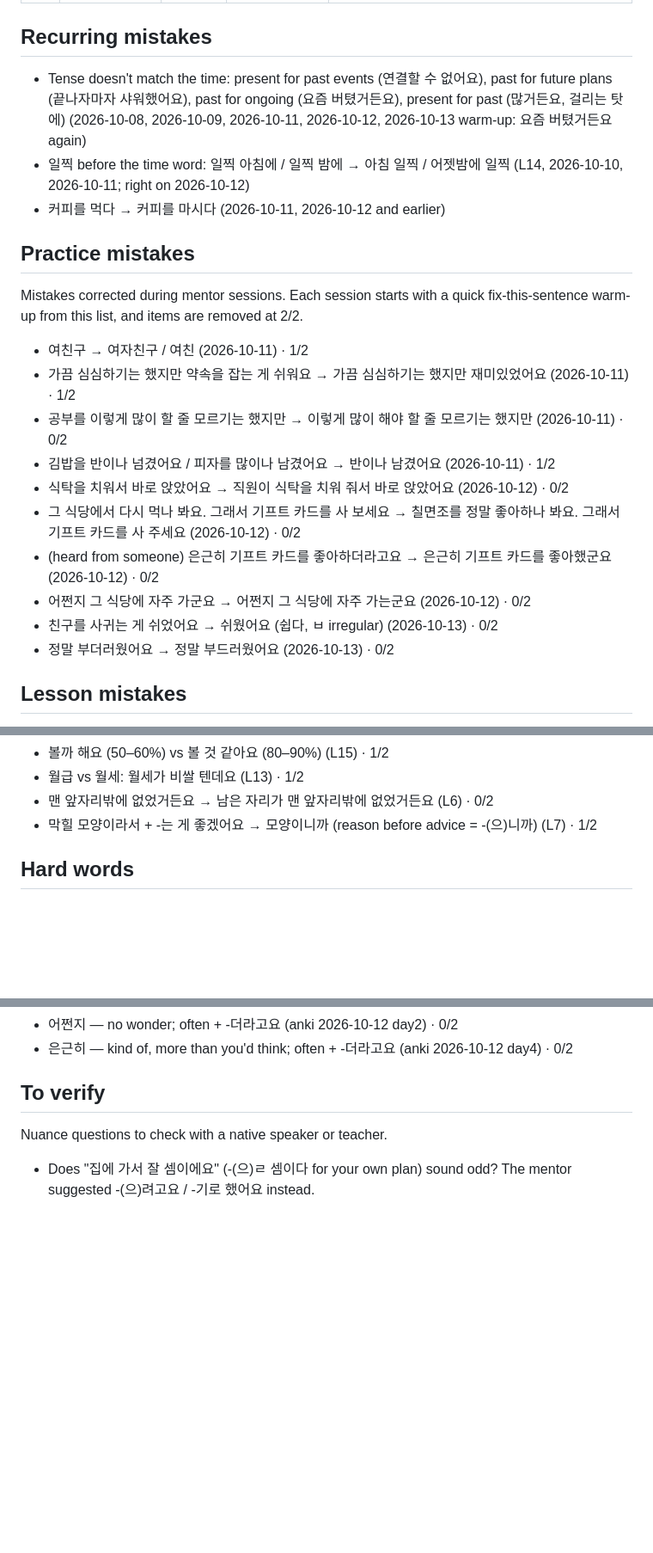
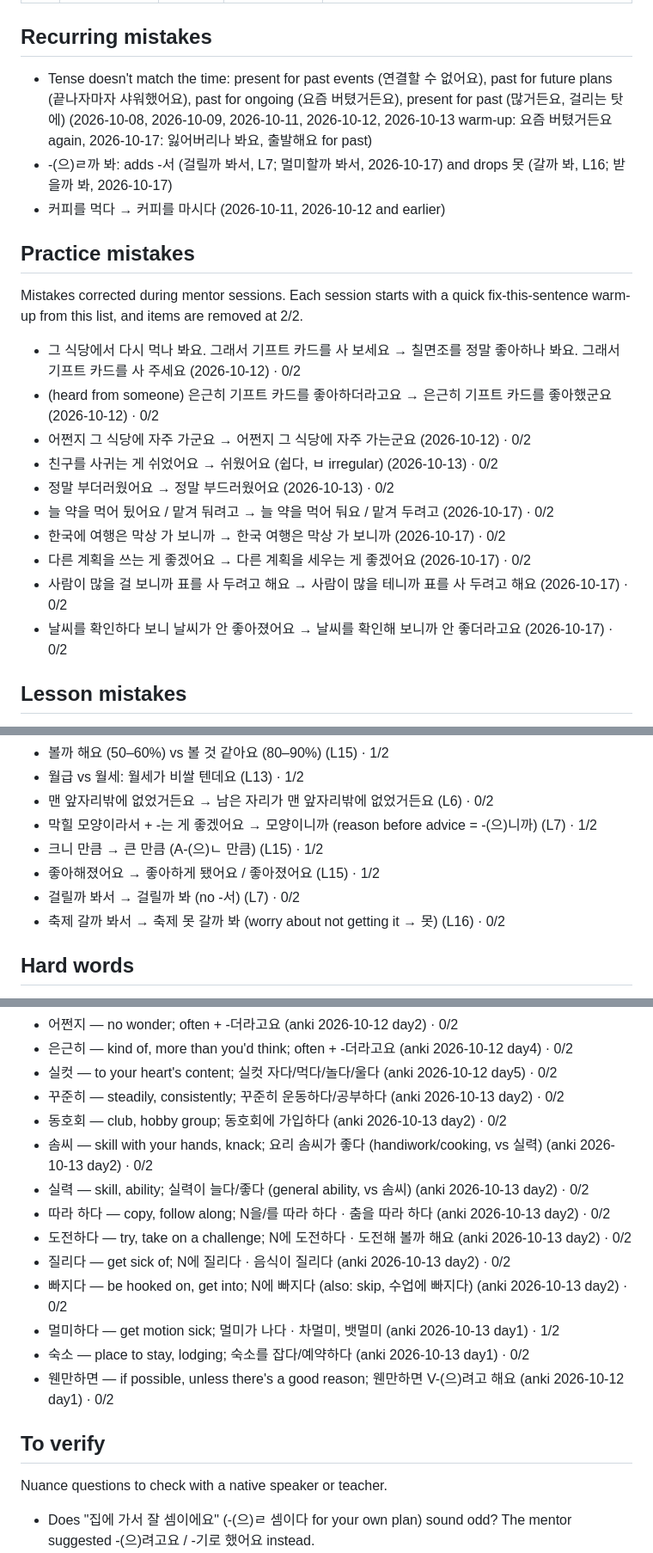
Before and after one commit to jeffreykeddaue5/KoreanLearning, a Markdown page: KoreanProgress.md, 3 parts joined by grey strips. Shown at 86% size. GitHub-like rendering; blank space fills up the shorter version.

```diff
--- a/KoreanProgress.md
+++ b/KoreanProgress.md
@@ -36,24 +40,24 @@ Intermediate. Comfortable with points 1–34, working on 35–44. Builds multi-c
 
 ## Recurring mistakes
 
-- Tense doesn't match the time: present for past events (연결할 수 없어요), past for future plans (끝나자마자 샤워했어요), past for ongoing (요즘 버텼거든요), present for past (많거든요, 걸리는 탓에) (2026-10-08, 2026-10-09, 2026-10-11, 2026-10-12, 2026-10-13 warm-up: 요즘 버텼거든요 again)
-- 일찍 before the time word: 일찍 아침에 / 일찍 밤에 → 아침 일찍 / 어젯밤에 일찍 (L14, 2026-10-10, 2026-10-11; right on 2026-10-12)
+- Tense doesn't match the time: present for past events (연결할 수 없어요), past for future plans (끝나자마자 샤워했어요), past for ongoing (요즘 버텼거든요), present for past (많거든요, 걸리는 탓에) (2026-10-08, 2026-10-09, 2026-10-11, 2026-10-12, 2026-10-13 warm-up: 요즘 버텼거든요 again, 2026-10-17: 잃어버리나 봐요, 출발해요 for past)
+- -(으)ㄹ까 봐: adds -서 (걸릴까 봐서, L7; 멀미할까 봐서, 2026-10-17) and drops 못 (갈까 봐, L16; 받을까 봐, 2026-10-17)
 - 커피를 먹다 → 커피를 마시다 (2026-10-11, 2026-10-12 and earlier)
 
 ## Practice mistakes
 
 Mistakes corrected during mentor sessions. Each session starts with a quick fix-this-sentence warm-up from this list, and items are removed at 2/2.
 
-- 여친구 → 여자친구 / 여친 (2026-10-11) · 1/2
-- 가끔 심심하기는 했지만 약속을 잡는 게 쉬워요 → 가끔 심심하기는 했지만 재미있었어요 (2026-10-11) · 1/2
-- 공부를 이렇게 많이 할 줄 모르기는 했지만 → 이렇게 많이 해야 할 줄 모르기는 했지만 (2026-10-11) · 0/2
-- 김밥을 반이나 넘겼어요 / 피자를 많이나 남겼어요 → 반이나 남겼어요 (2026-10-11) · 1/2
-- 식탁을 치워서 바로 앉았어요 → 직원이 식탁을 치워 줘서 바로 앉았어요 (2026-10-12) · 0/2
 - 그 식당에서 다시 먹나 봐요. 그래서 기프트 카드를 사 보세요 → 칠면조를 정말 좋아하나 봐요. 그래서 기프트 카드를 사 주세요 (2026-10-12) · 0/2
 - (heard from someone) 은근히 기프트 카드를 좋아하더라고요 → 은근히 기프트 카드를 좋아했군요 (2026-10-12) · 0/2
 - 어쩐지 그 식당에 자주 가군요 → 어쩐지 그 식당에 자주 가는군요 (2026-10-12) · 0/2
 - 친구를 사귀는 게 쉬었어요 → 쉬웠어요 (쉽다, ㅂ irregular) (2026-10-13) · 0/2
 - 정말 부더러웠어요 → 정말 부드러웠어요 (2026-10-13) · 0/2
+- 늘 약을 먹어 뒸어요 / 맡겨 둬려고 → 늘 약을 먹어 둬요 / 맡겨 두려고 (2026-10-17) · 0/2
+- 한국에 여행은 막상 가 보니까 → 한국 여행은 막상 가 보니까 (2026-10-17) · 0/2
+- 다른 계획을 쓰는 게 좋겠어요 → 다른 계획을 세우는 게 좋겠어요 (2026-10-17) · 0/2
+- 사람이 많을 걸 보니까 표를 사 두려고 해요 → 사람이 많을 테니까 표를 사 두려고 해요 (2026-10-17) · 0/2
+- 날씨를 확인하다 보니 날씨가 안 좋아졌어요 → 날씨를 확인해 보니까 안 좋더라고요 (2026-10-17) · 0/2
 
 ## Lesson mistakes
 
@@ -68,6 +72,10 @@ Mistakes the tutor corrected (from `Homework/`) that are being practiced. Each i
 - 월급 vs 월세: 월세가 비쌀 텐데요 (L13) · 1/2
 - 맨 앞자리밖에 없었거든요 → 남은 자리가 맨 앞자리밖에 없었거든요 (L6) · 0/2
 - 막힐 모양이라서 + -는 게 좋겠어요 → 모양이니까 (reason before advice = -(으)니까) (L7) · 1/2
+- 크니 만큼 → 큰 만큼 (A-(으)ㄴ 만큼) (L15) · 1/2
+- 좋아해졌어요 → 좋아하게 됐어요 / 좋아졌어요 (L15) · 1/2
+- 걸릴까 봐서 → 걸릴까 봐 (no -서) (L7) · 0/2
+- 축제 갈까 봐서 → 축제 못 갈까 봐 (worry about not getting it → 못) (L16) · 0/2
 
 ## Hard words
 
@@ -77,5 +85,17 @@ Anki words the user finds hard to use (added with `/hard-words`). Each item is m
 - 어쩐지 — no wonder; often + -더라고요 (anki 2026-10-12 day2) · 0/2
 - 은근히 — kind of, more than you'd think; often + -더라고요 (anki 2026-10-12 day4) · 0/2
+- 실컷 — to your heart's content; 실컷 자다/먹다/놀다/울다 (anki 2026-10-12 day5) · 0/2
+- 꾸준히 — steadily, consistently; 꾸준히 운동하다/공부하다 (anki 2026-10-13 day2) · 0/2
+- 동호회 — club, hobby group; 동호회에 가입하다 (anki 2026-10-13 day2) · 0/2
+- 솜씨 — skill with your hands, knack; 요리 솜씨가 좋다 (handiwork/cooking, vs 실력) (anki 2026-10-13 day2) · 0/2
+- 실력 — skill, ability; 실력이 늘다/좋다 (general ability, vs 솜씨) (anki 2026-10-13 day2) · 0/2
+- 따라 하다 — copy, follow along; N을/를 따라 하다 · 춤을 따라 하다 (anki 2026-10-13 day2) · 0/2
+- 도전하다 — try, take on a challenge; N에 도전하다 · 도전해 볼까 해요 (anki 2026-10-13 day2) · 0/2
+- 질리다 — get sick of; N에 질리다 · 음식이 질리다 (anki 2026-10-13 day2) · 0/2
+- 빠지다 — be hooked on, get into; N에 빠지다 (also: skip, 수업에 빠지다) (anki 2026-10-13 day2) · 0/2
+- 멀미하다 — get motion sick; 멀미가 나다 · 차멀미, 뱃멀미 (anki 2026-10-13 day1) · 1/2
+- 숙소 — place to stay, lodging; 숙소를 잡다/예약하다 (anki 2026-10-13 day1) · 0/2
+- 웬만하면 — if possible, unless there's a good reason; 웬만하면 V-(으)려고 해요 (anki 2026-10-12 day1) · 0/2
 
 ## To verify
 
```
Also changed, not shown: other parts of KoreanProgress.md (+17 -10 lines), sessions/2026-10-17.md (added, +62 -0 lines).
